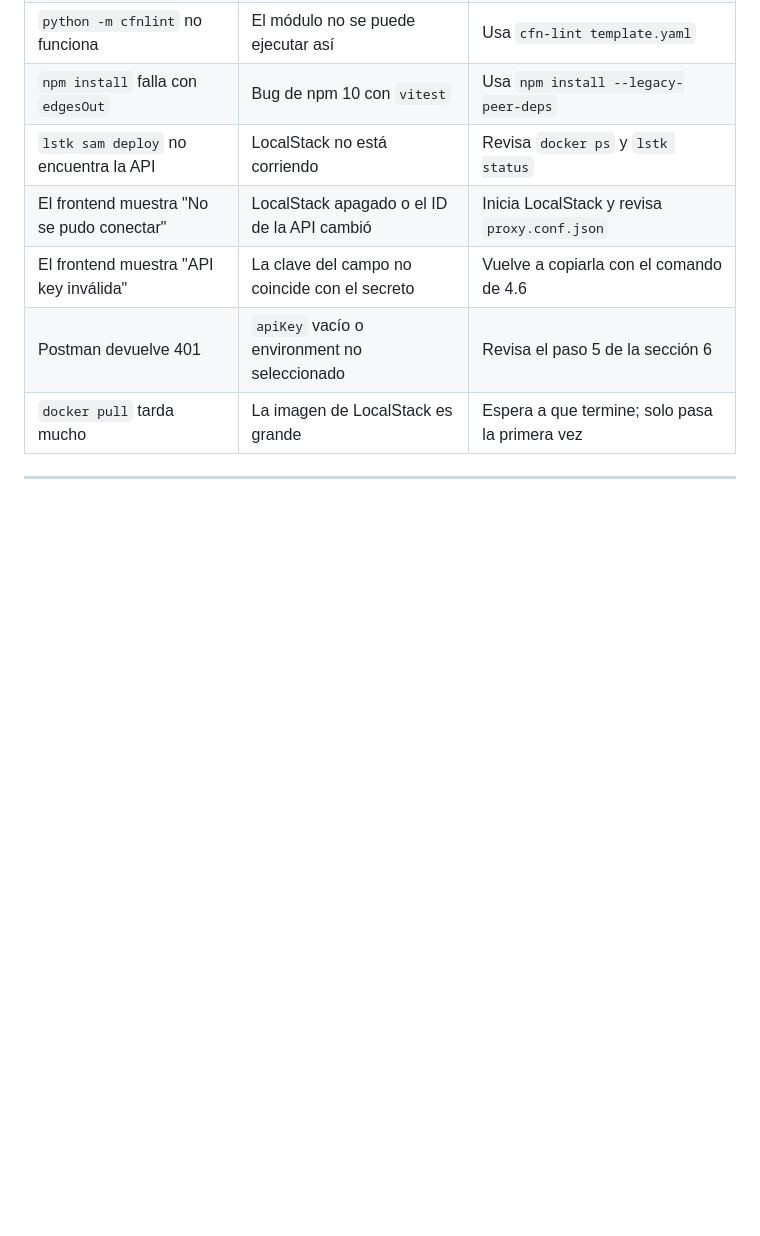
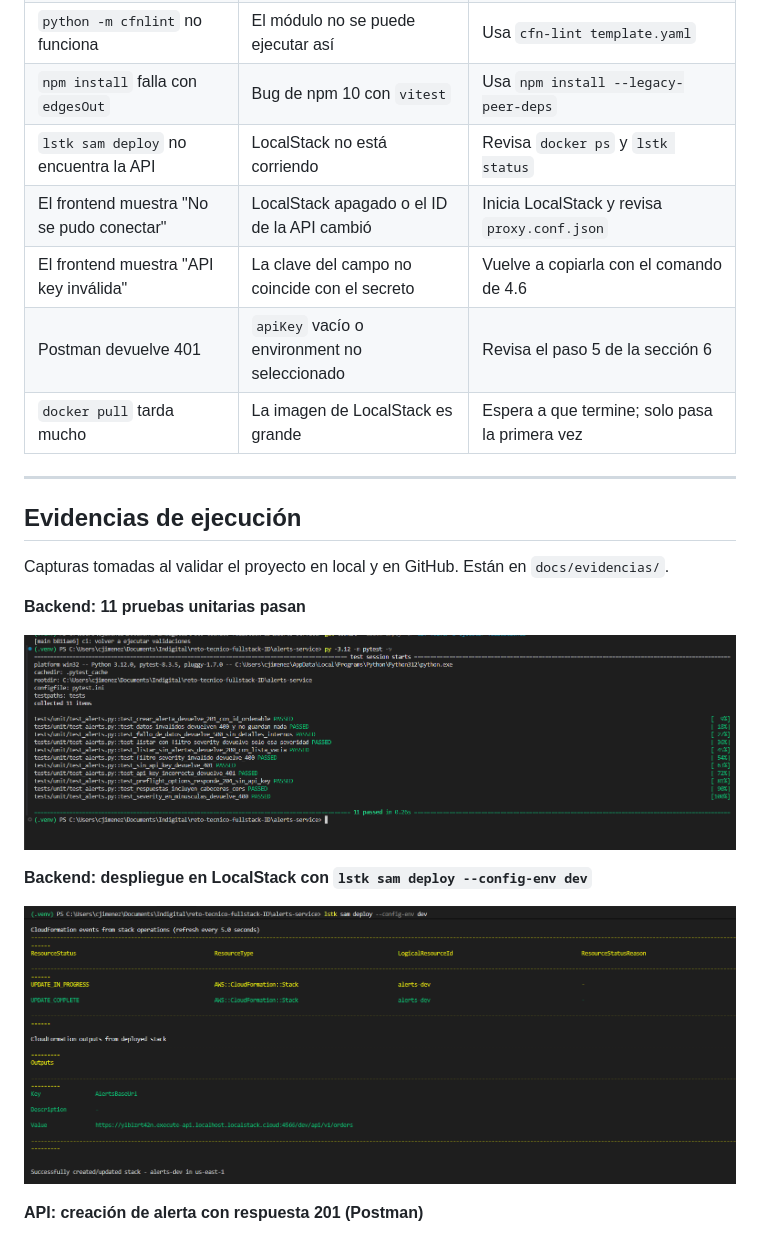
Before and after one commit to carjizo/reto-tecnico-fullstack-ID, a Markdown page: README.md, the part around one of its changes. GitHub-like rendering; pictures changed too: docs/evidencias/02-backend-pytest.png (added), docs/evidencias/03-sam-deploy-dev.png (added); blank space fills up the shorter version.

Commit message:
docs: agregar evidencias de ejecucion al README

```diff
--- a/README.md
+++ b/README.md
@@ -475,3 +475,17 @@ El despliegue manual no se usa en esta entrega, porque no hacemos despliegues re
 
 ---
 
+## Evidencias de ejecución
+
+Capturas tomadas al validar el proyecto en local y en GitHub. Están en `docs/evidencias/`.
+
+**Backend: 11 pruebas unitarias pasan**
+
+![Pruebas del backend con pytest](docs/evidencias/02-backend-pytest.png)
+
+**Backend: despliegue en LocalStack con `lstk sam deploy --config-env dev`**
+
+![Despliegue de alerts-dev](docs/evidencias/03-sam-deploy-dev.png)
+
+**API: creación de alerta con respuesta 201 (Postman)**
+
```
Also changed, not shown: other parts of README.md (+14 -0 lines), docs/evidencias/04-postman-201.png (added), docs/evidencias/05-frontend-tests.png (added), docs/evidencias/06-frontend-pantalla.png (added), docs/evidencias/07-github-actions.png (added).
